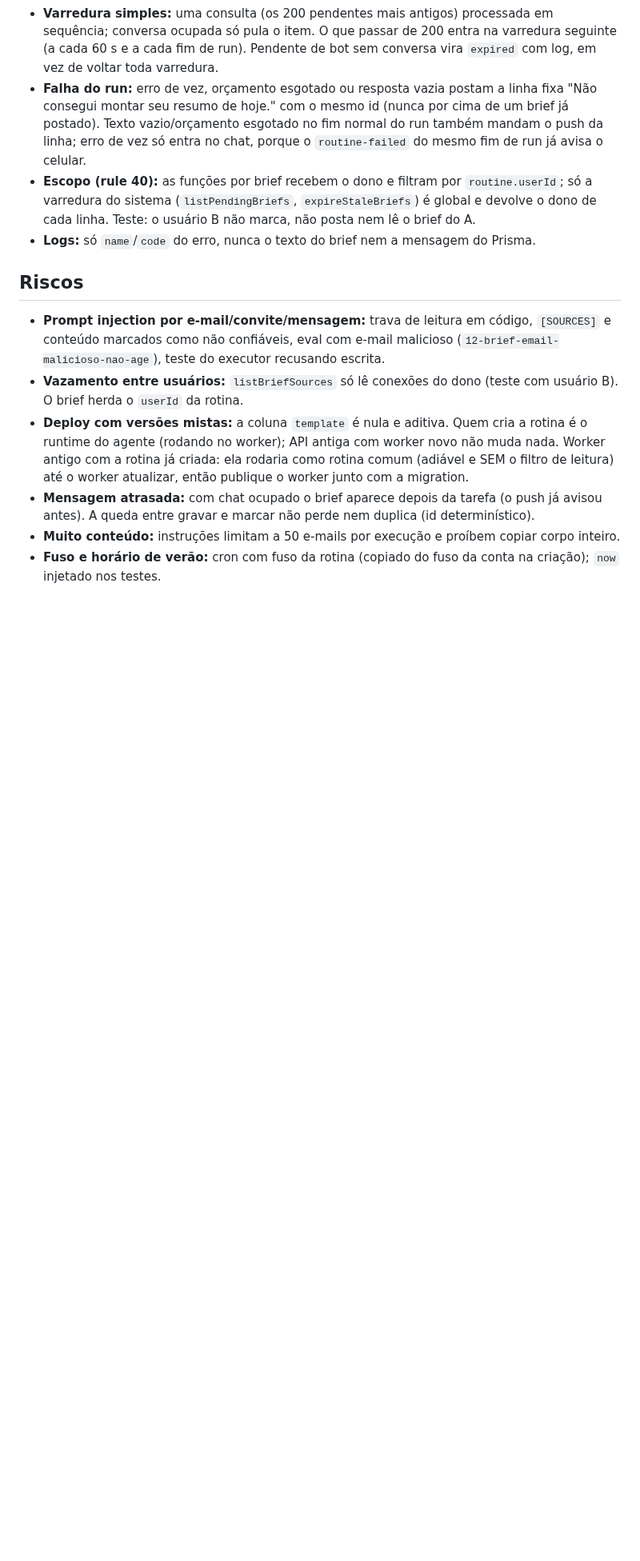
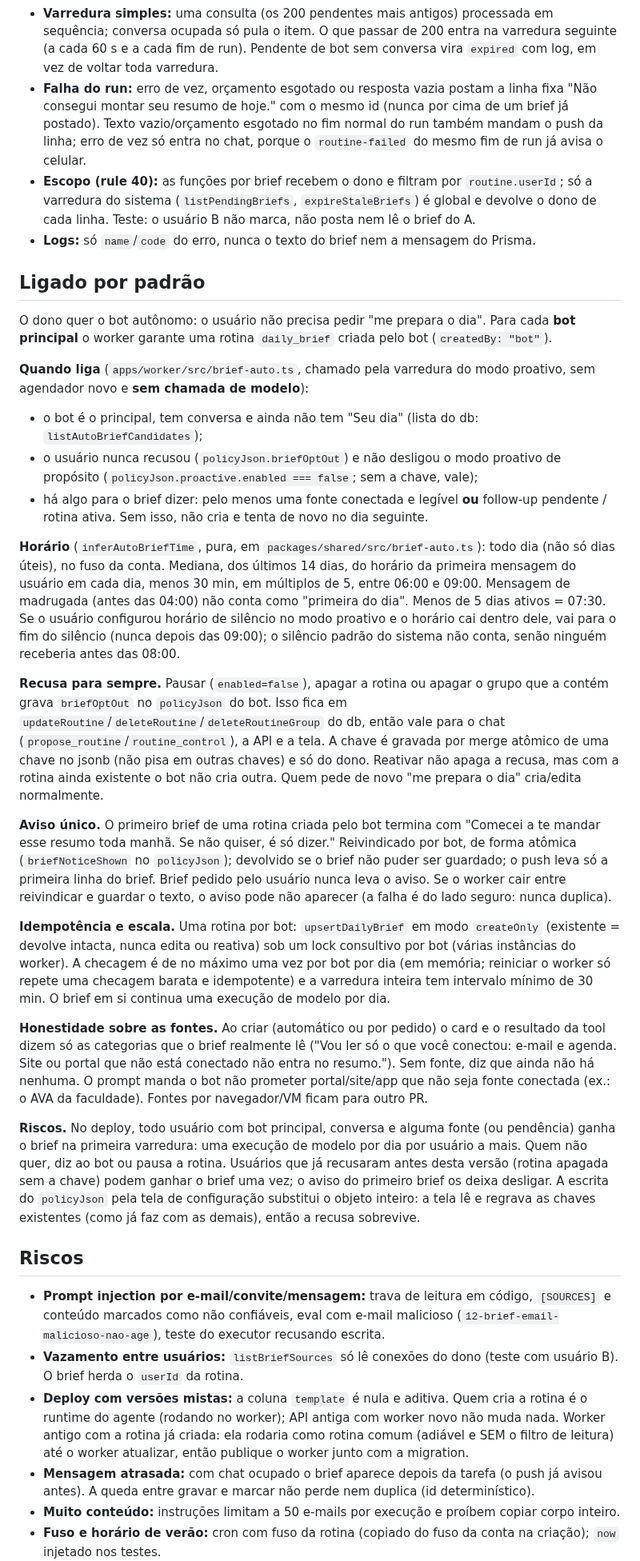
Before and after one commit to ali-ali18/Atlas, a Markdown page: docs/features/seu-dia.md, the part around one of its changes. Shown at 80% size. Rendered like a GitHub page; blank space fills up the shorter version.

Commit message:
docs(plano): "Seu dia" ligado por padrão (feature e changelog)
Co-Authored-By: Claude Sonnet 5.5 <noreply@anthropic.com>
Claude-Session: https://claude.ai/code/session_01M7bQiDiqGPXYMsnD4vpJK2

```diff
--- a/docs/features/seu-dia.md
+++ b/docs/features/seu-dia.md
@@ -56,6 +56,26 @@ O brief nunca se perde nem entra duas vezes:
 - **Escopo (rule 40):** as funções por brief recebem o dono e filtram por `routine.userId`; só a varredura do sistema (`listPendingBriefs`, `expireStaleBriefs`) é global e devolve o dono de cada linha. Teste: o usuário B não marca, não posta nem lê o brief do A.
 - **Logs:** só `name`/`code` do erro, nunca o texto do brief nem a mensagem do Prisma.
 
+## Ligado por padrão
+O dono quer o bot autônomo: o usuário não precisa pedir "me prepara o dia". Para cada **bot principal** o worker garante uma rotina `daily_brief` criada pelo bot (`createdBy: "bot"`).
+
+**Quando liga** (`apps/worker/src/brief-auto.ts`, chamado pela varredura do modo proativo, sem agendador novo e **sem chamada de modelo**):
+- o bot é o principal, tem conversa e ainda não tem "Seu dia" (lista do db: `listAutoBriefCandidates`);
+- o usuário nunca recusou (`policyJson.briefOptOut`) e não desligou o modo proativo de propósito (`policyJson.proactive.enabled === false`; sem a chave, vale);
+- há algo para o brief dizer: pelo menos uma fonte conectada e legível **ou** follow-up pendente / rotina ativa. Sem isso, não cria e tenta de novo no dia seguinte.
+
+**Horário** (`inferAutoBriefTime`, pura, em `packages/shared/src/brief-auto.ts`): todo dia (não só dias úteis), no fuso da conta. Mediana, dos últimos 14 dias, do horário da primeira mensagem do usuário em cada dia, menos 30 min, em múltiplos de 5, entre 06:00 e 09:00. Mensagem de madrugada (antes das 04:00) não conta como "primeira do dia". Menos de 5 dias ativos = 07:30. Se o usuário configurou horário de silêncio no modo proativo e o horário cai dentro dele, vai para o fim do silêncio (nunca depois das 09:00); o silêncio padrão do sistema não conta, senão ninguém receberia antes das 08:00.
+
+**Recusa para sempre.** Pausar (`enabled=false`), apagar a rotina ou apagar o grupo que a contém grava `briefOptOut` no `policyJson` do bot. Isso fica em `updateRoutine`/`deleteRoutine`/`deleteRoutineGroup` do db, então vale para o chat (`propose_routine`/`routine_control`), a API e a tela. A chave é gravada por merge atômico de uma chave no jsonb (não pisa em outras chaves) e só do dono. Reativar não apaga a recusa, mas com a rotina ainda existente o bot não cria outra. Quem pede de novo "me prepara o dia" cria/edita normalmente.
+
+**Aviso único.** O primeiro brief de uma rotina criada pelo bot termina com "Comecei a te mandar esse resumo toda manhã. Se não quiser, é só dizer." Reivindicado por bot, de forma atômica (`briefNoticeShown` no `policyJson`); devolvido se o brief não puder ser guardado; o push leva só a primeira linha do brief. Brief pedido pelo usuário nunca leva o aviso. Se o worker cair entre reivindicar e guardar o texto, o aviso pode não aparecer (a falha é do lado seguro: nunca duplica).
+
+**Idempotência e escala.** Uma rotina por bot: `upsertDailyBrief` em modo `createOnly` (existente = devolve intacta, nunca edita ou reativa) sob um lock consultivo por bot (várias instâncias do worker). A checagem é de no máximo uma vez por bot por dia (em memória; reiniciar o worker só repete uma checagem barata e idempotente) e a varredura inteira tem intervalo mínimo de 30 min. O brief em si continua uma execução de modelo por dia.
+
+**Honestidade sobre as fontes.** Ao criar (automático ou por pedido) o card e o resultado da tool dizem só as categorias que o brief realmente lê ("Vou ler só o que você conectou: e-mail e agenda. Site ou portal que não está conectado não entra no resumo."). Sem fonte, diz que ainda não há nenhuma. O prompt manda o bot não prometer portal/site/app que não seja fonte conectada (ex.: o AVA da faculdade). Fontes por navegador/VM ficam para outro PR.
+
+**Riscos.** No deploy, todo usuário com bot principal, conversa e alguma fonte (ou pendência) ganha o brief na primeira varredura: uma execução de modelo por dia por usuário a mais. Quem não quer, diz ao bot ou pausa a rotina. Usuários que já recusaram antes desta versão (rotina apagada sem a chave) podem ganhar o brief uma vez; o aviso do primeiro brief os deixa desligar. A escrita do `policyJson` pela tela de configuração substitui o objeto inteiro: a tela lê e regrava as chaves existentes (como já faz com as demais), então a recusa sobrevive.
+
 ## Riscos
 - **Prompt injection por e-mail/convite/mensagem:** trava de leitura em código, `[SOURCES]` e conteúdo marcados como não confiáveis, eval com e-mail malicioso (`12-brief-email-malicioso-nao-age`), teste do executor recusando escrita.
 - **Vazamento entre usuários:** `listBriefSources` só lê conexões do dono (teste com usuário B). O brief herda o `userId` da rotina.
```
Also changed, not shown: other parts of docs/features/seu-dia.md (+1 -0 lines), CHANGELOG.md (+1 -0 lines).
